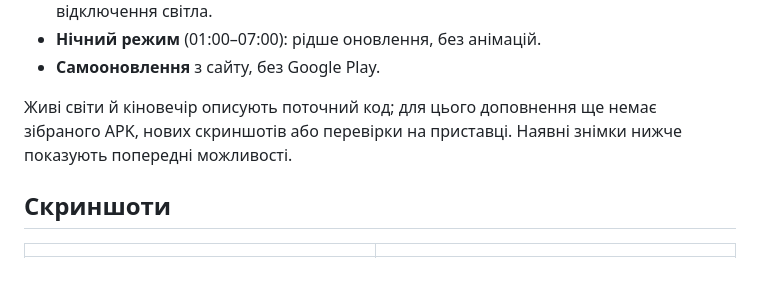
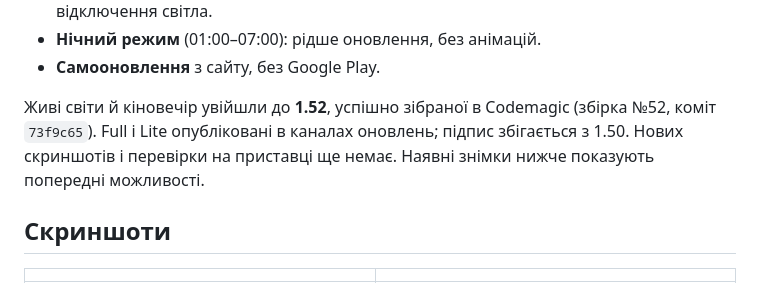
Before and after one commit to yevheniipichkur/tvhome-launcher, a Markdown page: README.md, the part around the change. GitHub-like rendering.

Commit message:
Document verified Codemagic 1.52 release and pending device install

```diff
--- a/README.md
+++ b/README.md
@@ -49,7 +49,7 @@ news and an app shelf. The UI is in Ukrainian. MIT licensed.*
 - **Нічний режим** (01:00–07:00): рідше оновлення, без анімацій.
 - **Самооновлення** з сайту, без Google Play.
 
-Живі світи й кіновечір описують поточний код; для цього доповнення ще немає зібраного APK, нових скриншотів або перевірки на приставці. Наявні знімки нижче показують попередні можливості.
+Живі світи й кіновечір увійшли до **1.52**, успішно зібраної в Codemagic (збірка №52, коміт `73f9c65`). Full і Lite опубліковані в каналах оновлень; підпис збігається з 1.50. Нових скриншотів і перевірки на приставці ще немає. Наявні знімки нижче показують попередні можливості.
 
 ## Скриншоти
 
```
Also changed, not shown: docs/worlds-cinema.md (+4 -2 lines).
